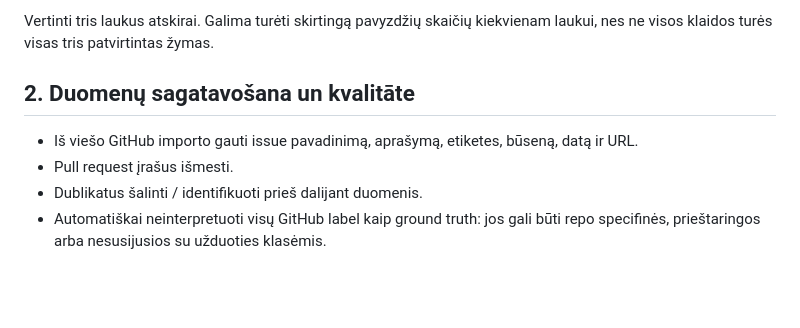
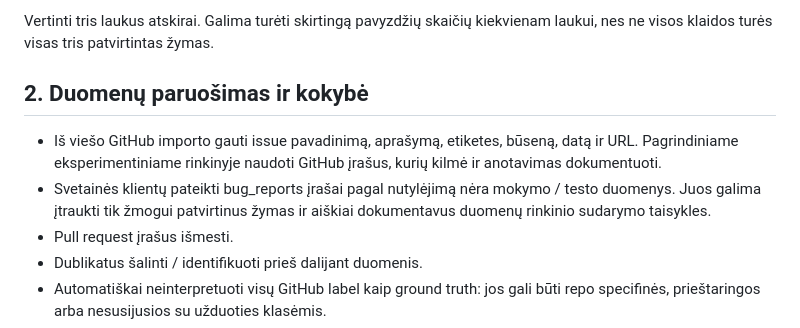
Before and after one commit to darijuslip902/Bakalauras, a Markdown page: docs/EVALUATION_PLAN.md, the part around the change. Rendered like a GitHub page; blank space fills up the shorter version.

Commit message:
docs: clarify separation of public reports and ML evaluation dataset

```diff
--- a/docs/EVALUATION_PLAN.md
+++ b/docs/EVALUATION_PLAN.md
@@ -6,9 +6,10 @@ Ar issue pavadinimo ir aprašymo teksto požymiai (TF-IDF) su prižiūrimu Logis
 
 Vertinti tris laukus atskirai. Galima turėti skirtingą pavyzdžių skaičių kiekvienam laukui, nes ne visos klaidos turės visas tris patvirtintas žymas.
 
-## 2. Duomenų sagatavošana un kvalitāte
+## 2. Duomenų paruošimas ir kokybė
 
-- Iš viešo GitHub importo gauti issue pavadinimą, aprašymą, etiketes, būseną, datą ir URL.
+- Iš viešo GitHub importo gauti issue pavadinimą, aprašymą, etiketes, būseną, datą ir URL. Pagrindiniame eksperimentiniame rinkinyje naudoti GitHub įrašus, kurių kilmė ir anotavimas dokumentuoti.
+- Svetainės klientų pateikti bug_reports įrašai pagal nutylėjimą nėra mokymo / testo duomenys. Juos galima įtraukti tik žmogui patvirtinus žymas ir aiškiai dokumentavus duomenų rinkinio sudarymo taisykles.
 - Pull request įrašus išmesti.
 - Dublikatus šalinti / identifikuoti prieš dalijant duomenis.
 - Automatiškai neinterpretuoti visų GitHub label kaip ground truth: jos gali būti repo specifinės, prieštaringos arba nesusijusios su užduoties klasėmis.
```
